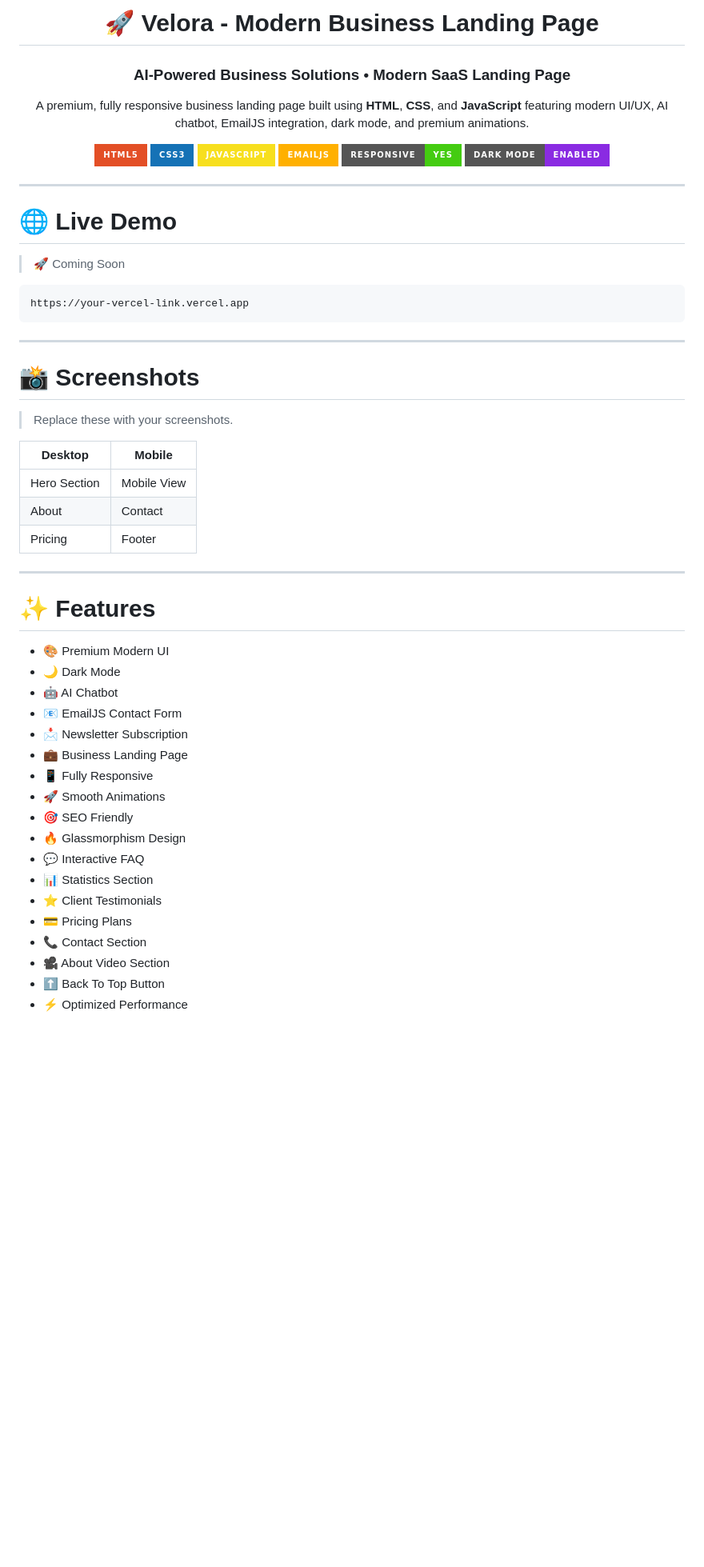
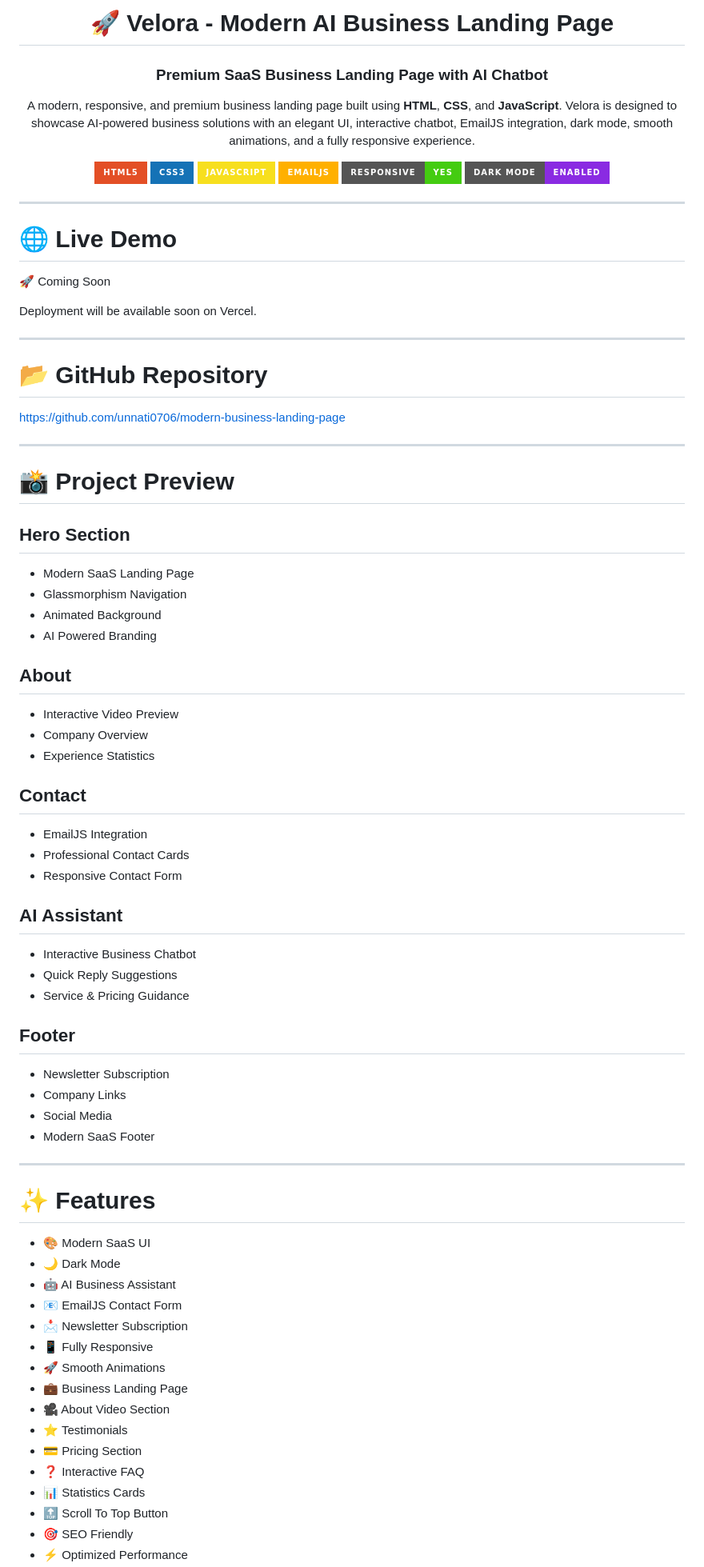
Before and after one commit to unnati0706/modern-business-landing-page, a Markdown page: README.md, the part around one of its changes. Shown at 80% size. Drawn GitHub-style; badges without logos; blank space fills up the shorter version.

Commit message:
update twice  readme

````diff
--- a/README.md
+++ b/README.md
@@ -1,12 +1,12 @@
 <div align="center">
 
-# 🚀 Velora - Modern Business Landing Page
+# 🚀 Velora - Modern AI Business Landing Page
 
-### AI-Powered Business Solutions • Modern SaaS Landing Page
+### Premium SaaS Business Landing Page with AI Chatbot
 
 <p align="center">
 
-A premium, fully responsive business landing page built using **HTML**, **CSS**, and **JavaScript** featuring modern UI/UX, AI chatbot, EmailJS integration, dark mode, and premium animations.
+A modern, responsive, and premium business landing page built using **HTML**, **CSS**, and **JavaScript**. Velora is designed to showcase AI-powered business solutions with an elegant UI, interactive chatbot, EmailJS integration, dark mode, smooth animations, and a fully responsive experience.
 
 </p>
 
@@ -27,43 +27,69 @@ A premium, fully responsive business landing page built using **HTML**, **CSS**,
 
 # 🌐 Live Demo
 
-> 🚀 Coming Soon
+🚀 Coming Soon
 
-```
-https://your-vercel-link.vercel.app
-```
+Deployment will be available soon on Vercel.
 
 ---
 
-# 📸 Screenshots
+# 📂 GitHub Repository
 
-> Replace these with your screenshots.
+https://github.com/unnati0706/modern-business-landing-page
 
-| Desktop | Mobile |
-|----------|---------|
-| Hero Section | Mobile View |
-| About | Contact |
-| Pricing | Footer |
+---
+
+# 📸 Project Preview
+
+## Hero Section
+
+- Modern SaaS Landing Page
+- Glassmorphism Navigation
+- Animated Background
+- AI Powered Branding
+
+## About
+
+- Interactive Video Preview
+- Company Overview
+- Experience Statistics
+
+## Contact
+
+- EmailJS Integration
+- Professional Contact Cards
+- Responsive Contact Form
+
+## AI Assistant
+
+- Interactive Business Chatbot
+- Quick Reply Suggestions
+- Service & Pricing Guidance
+
+## Footer
+
+- Newsletter Subscription
+- Company Links
+- Social Media
+- Modern SaaS Footer
 
 ---
 
 # ✨ Features
 
-- 🎨 Premium Modern UI
+- 🎨 Modern SaaS UI
 - 🌙 Dark Mode
-- 🤖 AI Chatbot
+- 🤖 AI Business Assistant
 - 📧 EmailJS Contact Form
 - 📩 Newsletter Subscription
-- 💼 Business Landing Page
 - 📱 Fully Responsive
 - 🚀 Smooth Animations
+- 💼 Business Landing Page
+- 🎥 About Video Section
+- ⭐ Testimonials
+- 💳 Pricing Section
+- ❓ Interactive FAQ
+- 📊 Statistics Cards
+- 🔝 Scroll To Top Button
 - 🎯 SEO Friendly
-- 🔥 Glassmorphism Design
-- 💬 Interactive FAQ
-- 📊 Statistics Section
-- ⭐ Client Testimonials
-- 💳 Pricing Plans
-- 📞 Contact Section
-- 🎥 About Video Section
-- ⬆️ Back To Top Button
 - ⚡ Optimized Performance
````
Also changed, not shown: other parts of README.md (+55 -111 lines).
